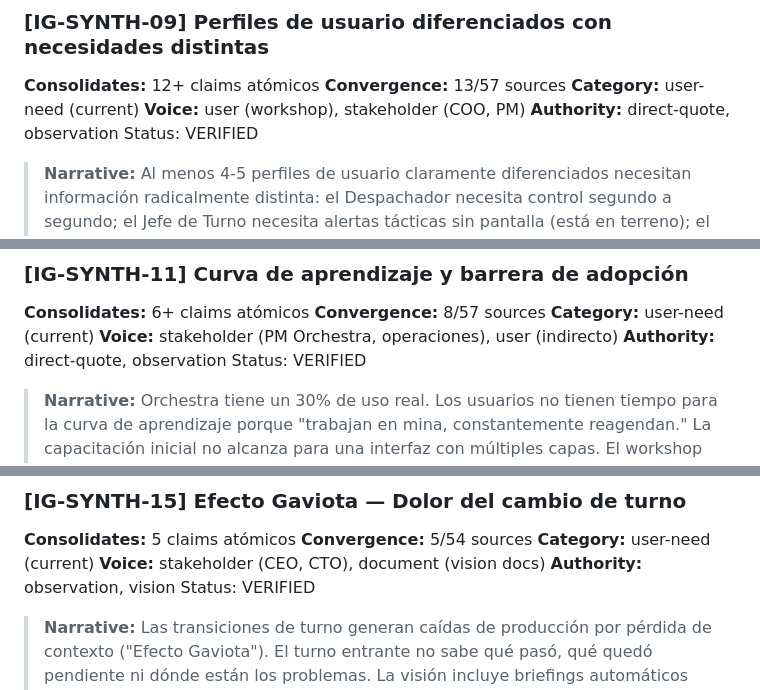
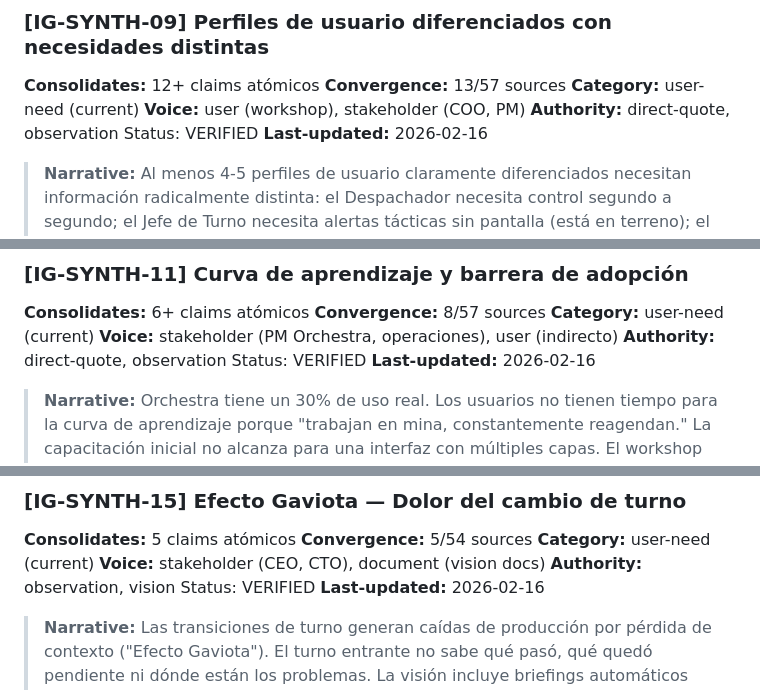
Before and after one commit to sirlund/pd-spec, a Markdown page: 02_Work/INSIGHTS_GRAPH.md, 3 parts joined by grey strips. Rendered like a GitHub page.

```diff
--- a/02_Work/INSIGHTS_GRAPH.md
+++ b/02_Work/INSIGHTS_GRAPH.md
@@ -126,6 +131,7 @@ Ref: Workshop 1/transcript.md, Workshop 1/KEEP-STOP-START (retro).docx, Workshop
 **Voice:** user (workshop), stakeholder (COO, PM)
 **Authority:** direct-quote, observation
 Status: VERIFIED
+**Last-updated:** 2026-02-16
 
 > **Narrative:** Al menos 4-5 perfiles de usuario claramente diferenciados necesitan información radicalmente distinta: el Despachador necesita control segundo a segundo; el Jefe de Turno necesita alertas tácticas sin pantalla (está en terreno); el Gerente de Mina necesita visión semáforo desde el celular; el Planificador necesita profundidad analítica. Hoy Aware presenta la misma interfaz para todos, "se iluminan/apagan capas" sin diferenciación por perfil.
 
@@ -146,6 +152,7 @@ Ref: entrevistas operaciones/reu_coo_roberto-catalan.md, entrevistas operaciones
 **Voice:** stakeholder (PM Orchestra, operaciones), user (indirecto)
 **Authority:** direct-quote, observation
 Status: VERIFIED
+**Last-updated:** 2026-02-16
 
 > **Narrative:** Orchestra tiene un 30% de uso real. Los usuarios no tienen tiempo para la curva de aprendizaje porque "trabajan en mina, constantemente reagendan." La capacitación inicial no alcanza para una interfaz con múltiples capas. El workshop retro pide que la plataforma sea intuitiva sin manuales ni certificaciones, con "capacitación in-app contextual" por perfil de usuario. La nomenclatura misma requiere un experto para entender.
 
@@ -166,6 +173,7 @@ Ref: entrevistas iniciales stakeholders/Entrevista PM Orchestra.png, entrevistas
 **Voice:** stakeholder (CEO, CTO), document (vision docs)
 **Authority:** observation, vision
 Status: VERIFIED
+**Last-updated:** 2026-02-16
 
 > **Narrative:** Las transiciones de turno generan caídas de producción por pérdida de contexto ("Efecto Gaviota"). El turno entrante no sabe qué pasó, qué quedó pendiente ni dónde están los problemas. La visión incluye briefings automáticos multimedia (voice note, video reel, KPI summary) para que el turno entrante tenga contexto completo en 15 minutos antes de empezar.
 
```
Also changed, not shown: other parts of 02_Work/INSIGHTS_GRAPH.md (+41 -0 lines).
